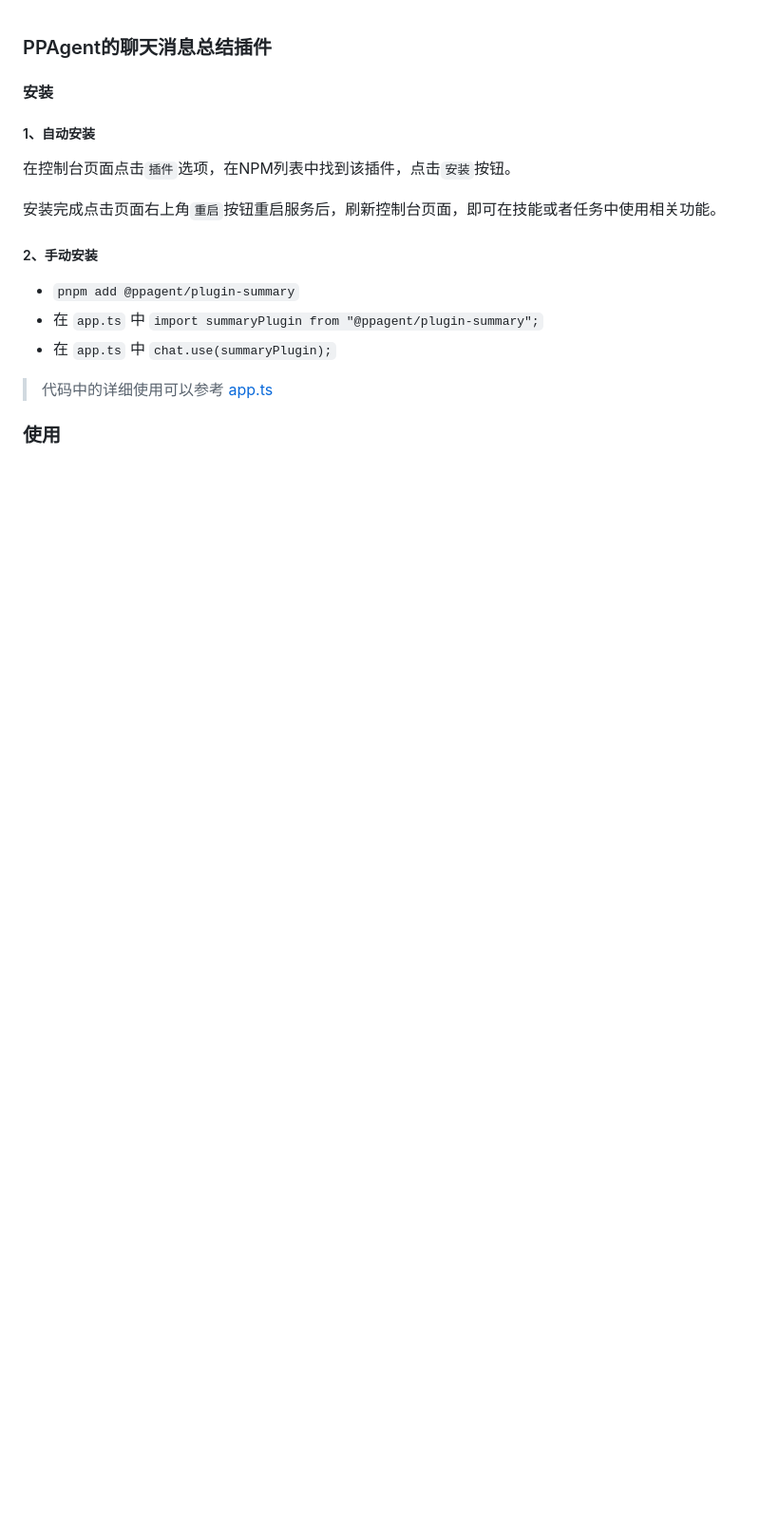
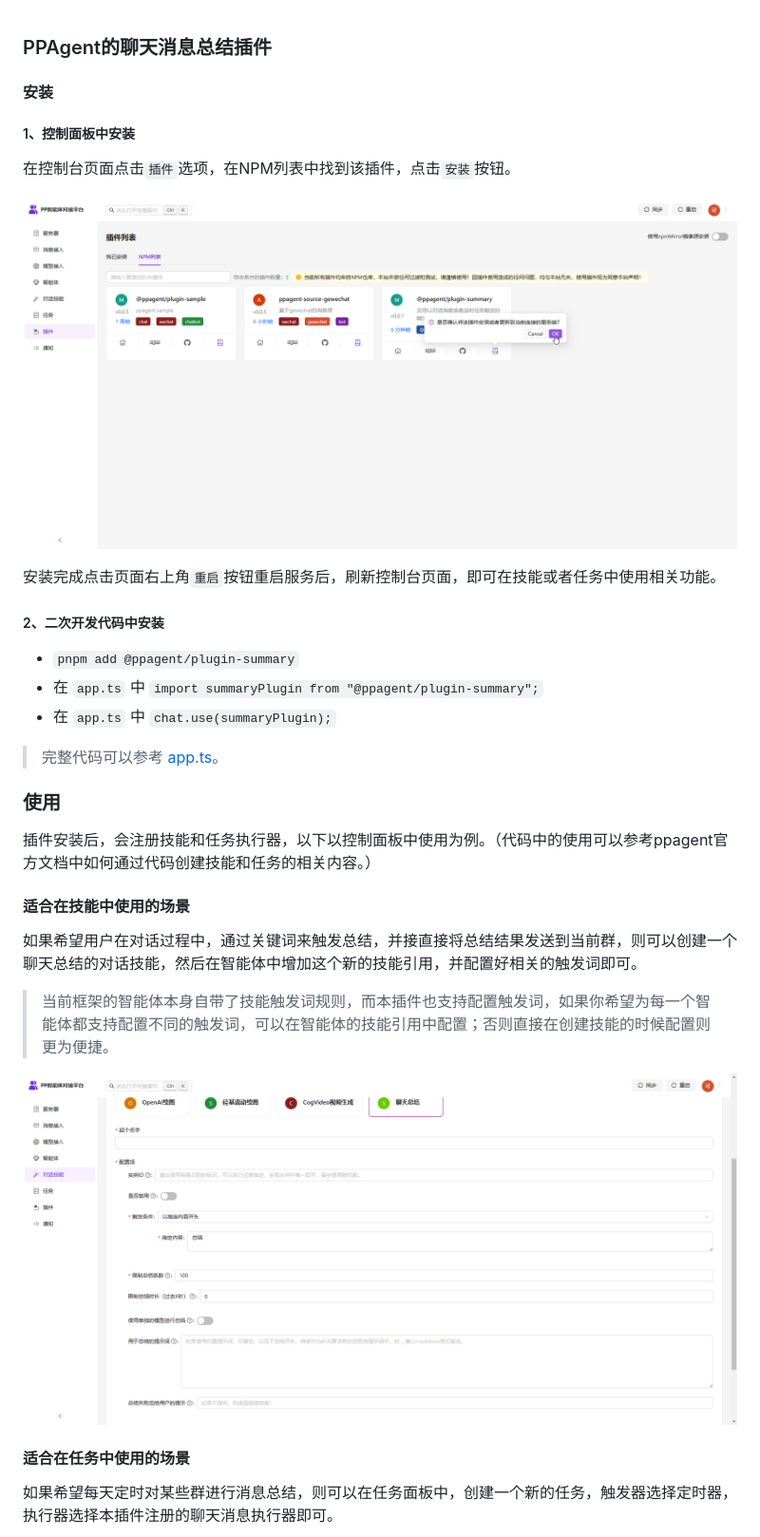
Before and after one commit to ppagent/summary, a Markdown page: README.md, the part around the change printed below. Shown: that part at 95% size. GitHub-like rendering; pictures changed too: docs/assets/images/install-panel.png (added), docs/assets/images/use-skill-panel.png (added); blank space fills up the shorter version.

````diff
--- a/README.md
+++ b/README.md
@@ -2,17 +2,35 @@
 
 #### 安装
 
-##### 1、自动安装
-在控制台页面点击```插件```选项，在NPM列表中找到该插件，点击```安装```按钮。
+##### 1、控制面板中安装
 
-安装完成点击页面右上角```重启```按钮重启服务后，刷新控制台页面，即可在技能或者任务中使用相关功能。
+在控制台页面点击`插件`选项，在NPM列表中找到该插件，点击`安装`按钮。
 
-##### 2、手动安装
+![安装截图](docs/assets/images/install-panel.png)
 
-- ```pnpm add @ppagent/plugin-summary```
-- 在 ```app.ts``` 中 ```import summaryPlugin from "@ppagent/plugin-summary";```
-- 在 ```app.ts``` 中 ```chat.use(summaryPlugin);```
+安装完成点击页面右上角`重启`按钮重启服务后，刷新控制台页面，即可在技能或者任务中使用相关功能。
 
-> 代码中的详细使用可以参考 [app.ts](https://github.com/ppagent/summary/blob/main/src/app.ts)
+##### 2、二次开发代码中安装
+
+- `pnpm add @ppagent/plugin-summary`
+- 在 `app.ts` 中 `import summaryPlugin from "@ppagent/plugin-summary";`
+- 在 `app.ts` 中 `chat.use(summaryPlugin);`
+
+> 完整代码可以参考 [app.ts](https://github.com/ppagent/summary/blob/main/src/app.ts)。
 
 ### 使用
+
+插件安装后，会注册技能和任务执行器，以下以控制面板中使用为例。（代码中的使用可以参考ppagent官方文档中如何通过代码创建技能和任务的相关内容。）
+
+#### 适合在技能中使用的场景
+
+如果希望用户在对话过程中，通过关键词来触发总结，并接直接将总结结果发送到当前群，则可以创建一个聊天总结的对话技能，然后在智能体中增加这个新的技能引用，并配置好相关的触发词即可。
+
+> 当前框架的智能体本身自带了技能触发词规则，而本插件也支持配置触发词，如果你希望为每一个智能体都支持配置不同的触发词，可以在智能体的技能引用中配置；否则直接在创建技能的时候配置则更为便捷。
+
+![技能中配置](docs/assets/images/use-skill-panel.png)
+
+#### 适合在任务中使用的场景
+
+如果希望每天定时对某些群进行消息总结，则可以在任务面板中，创建一个新的任务，触发器选择定时器，执行器选择本插件注册的聊天消息执行器即可。
+
````
Also changed, not shown: other parts of README.md (+29 -0 lines), docs/assets/images/use-task-1-panel.png (added), docs/assets/images/use-task-2-panel.png (added), 1 other file.
